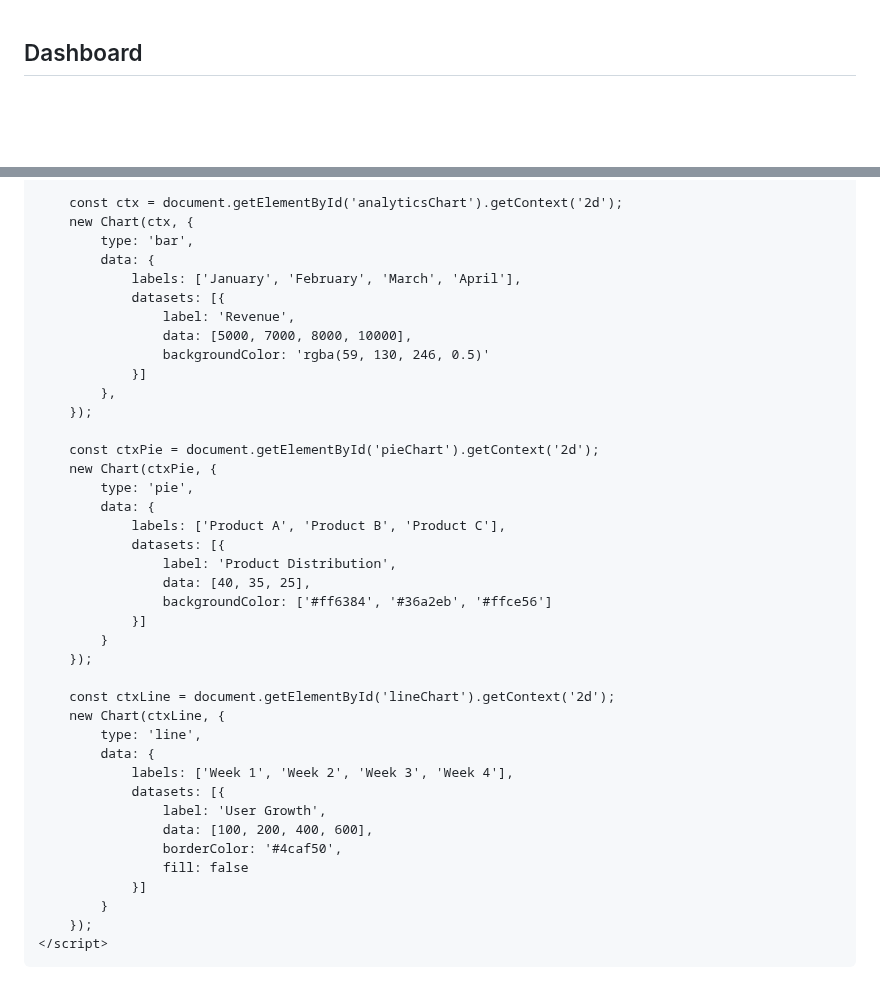
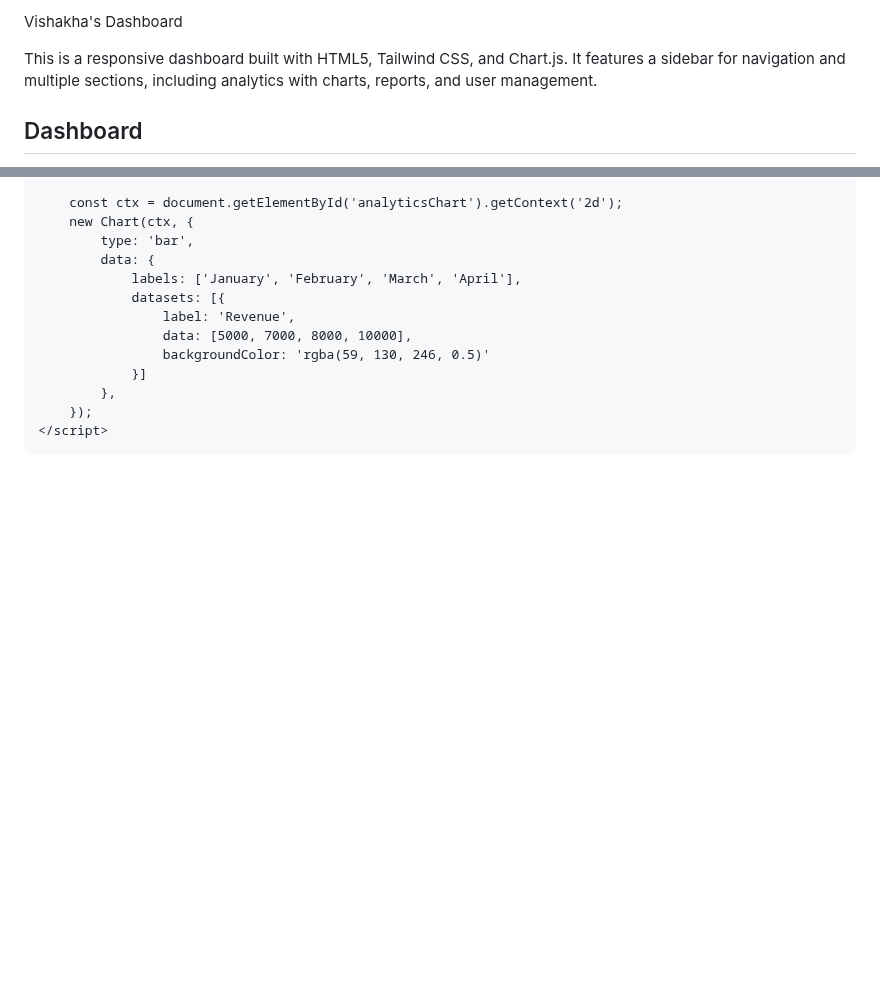
Before and after one commit to Vishnish08/Task-2-Responsive-Dashboard, a Markdown page: README.md, 2 parts joined by grey strips. Drawn GitHub-style; blank space fills up the shorter version.

```diff
--- a/README.md
+++ b/README.md
@@ -1,3 +1,7 @@
+Vishakha's Dashboard
+
+This is a responsive dashboard built with HTML5, Tailwind CSS, and Chart.js. It features a sidebar for navigation and multiple sections, including analytics with charts, reports, and user management.
+
 <!DOCTYPE html>
 <html lang="en">
 <head>
@@ -119,33 +118,6 @@
                 }]
             },
         });
-
-        const ctxPie = document.getElementById('pieChart').getContext('2d');
-        new Chart(ctxPie, {
-            type: 'pie',
-            data: {
-                labels: ['Product A', 'Product B', 'Product C'],
-                datasets: [{
-                    label: 'Product Distribution',
-                    data: [40, 35, 25],
-                    backgroundColor: ['#ff6384', '#36a2eb', '#ffce56']
-                }]
-            }
-        });
-
-        const ctxLine = document.getElementById('lineChart').getContext('2d');
-        new Chart(ctxLine, {
-            type: 'line',
-            data: {
-                labels: ['Week 1', 'Week 2', 'Week 3', 'Week 4'],
-                datasets: [{
-                    label: 'User Growth',
-                    data: [100, 200, 400, 600],
-                    borderColor: '#4caf50',
-                    fill: false
-                }]
-            }
-        });
     </script>
 </body>
 </html>
```
Also changed, not shown: other parts of README.md (+0 -5 lines).
